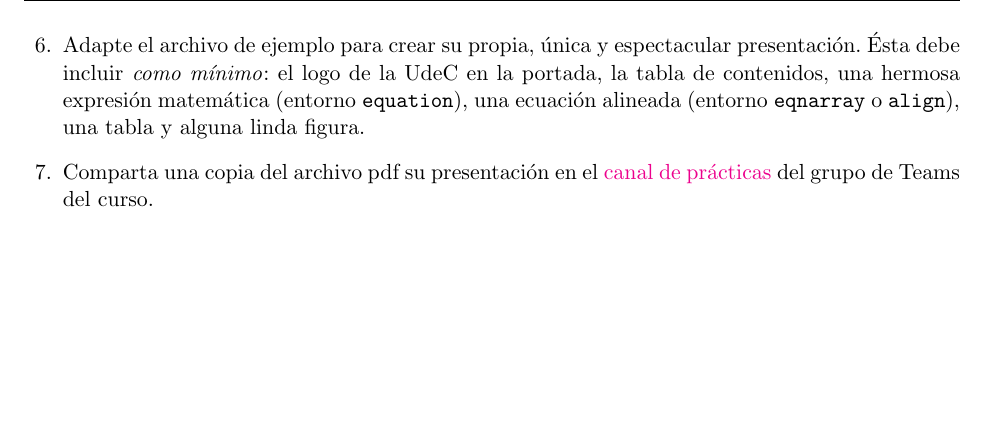
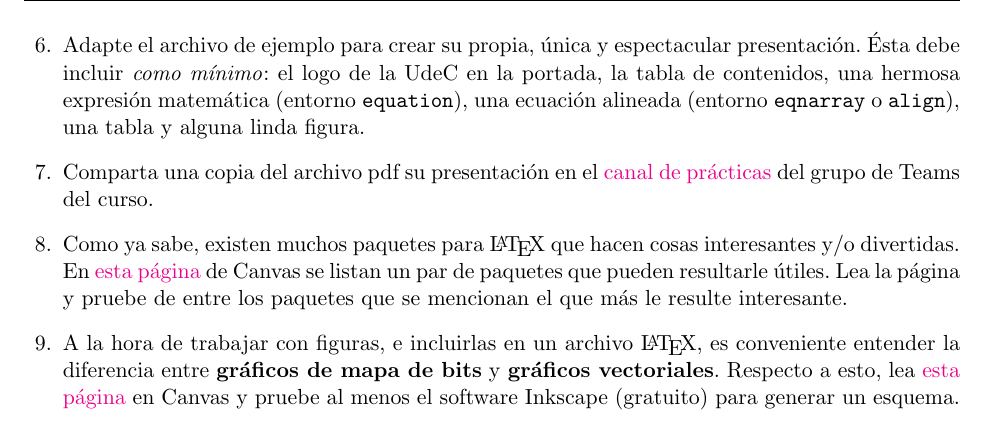
Before and after one commit to gfrubi/CC, a LaTeX problem sheet (guias/07/guia-07.tex): part of page 2 of 2, cut so that both start at the same text, the shorter picture padded with empty space. Compiled offline with pdfLaTeX; a LaTeX package or settings file that is missing is left out.

Commit message:
agregada actividad sobre paquetes e Inkscape

```diff
--- a/guias/07/guia-07.tex
+++ b/guias/07/guia-07.tex
@@ -78,5 +78,10 @@ en el preámbulo se selecciona el esquema de colores ``\texttt{crane}''. Los esq
 
 \item Adapte el archivo de ejemplo para crear su propia, única y espectacular presentación. Ésta debe incluir \textit{como mínimo}: el logo de la UdeC en la portada, la tabla de contenidos, una hermosa expresión matemática (entorno \texttt{equation}), una ecuación alineada (entorno \texttt{eqnarray} o \texttt{align}), una tabla y alguna linda figura.
 \item Comparta una copia del archivo pdf su presentación en el \href{https://teams.microsoft.com/l/channel/19\%3A0eb4de3be39d4ec58b358183deac148e\%40thread.tacv2/Pr\%C3\%A1cticas?groupId=af331fa5-cef0-46e7-b7b4-a49752041309&tenantId=56582b9e-8824-49d0-a665-cd328c0e004a}{canal de prácticas} del grupo de Teams del curso.
+
+\item Como ya sabe, existen muchos paquetes para \LaTeX\ que hacen cosas interesantes y/o divertidas. En \href{https://udec.instructure.com/courses/62342/pages/otros-paquetes-interesantes-para-latex?module_item_id=2334224}{esta página} de Canvas se listan un par de paquetes que pueden resultarle útiles. Lea la página y pruebe de entre los paquetes que se mencionan el que más le resulte interesante.
+
+\item A la hora de trabajar con figuras, e incluirlas en un archivo \LaTeX, es conveniente entender la diferencia entre \textbf{gráficos de mapa de bits} y \textbf{gráficos vectoriales}. Respecto a esto, lea \href{https://udec.instructure.com/courses/62342/pages/sobre-graficos-de-mapas-de-bits-y-graficos-vectoriales}{esta página} en Canvas y pruebe al menos el software Inkscape (gratuito) para generar un esquema.
+
 \end{questions}
 \end{document}
```
Also changed, not shown: guias/07/guia-07.pdf.
